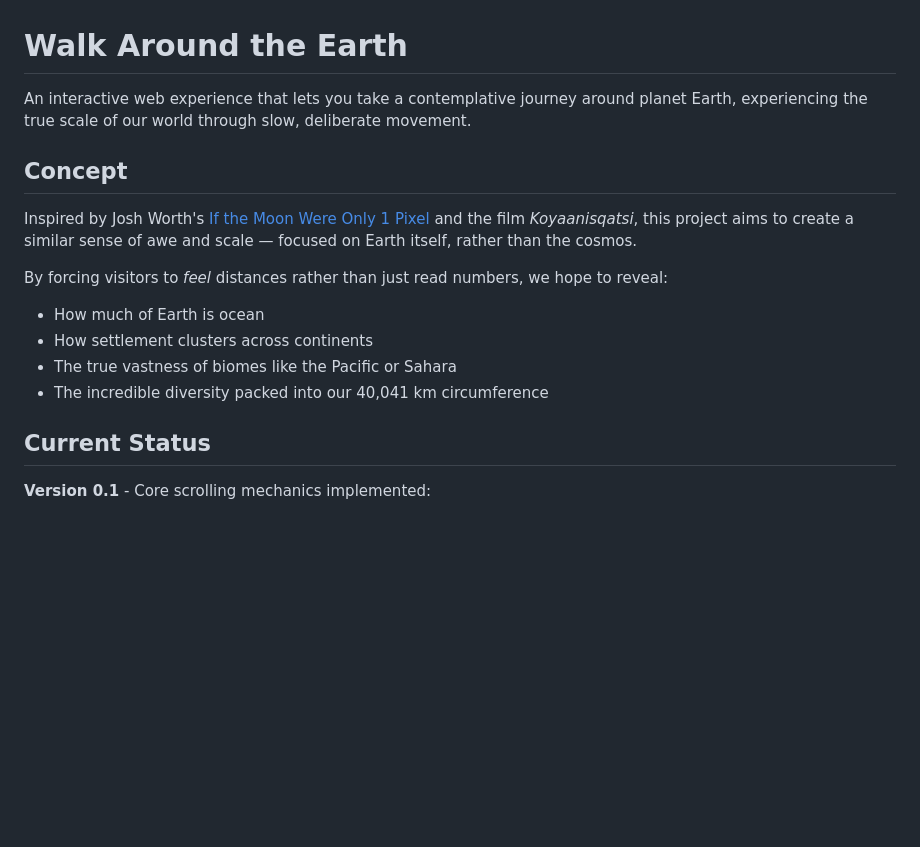
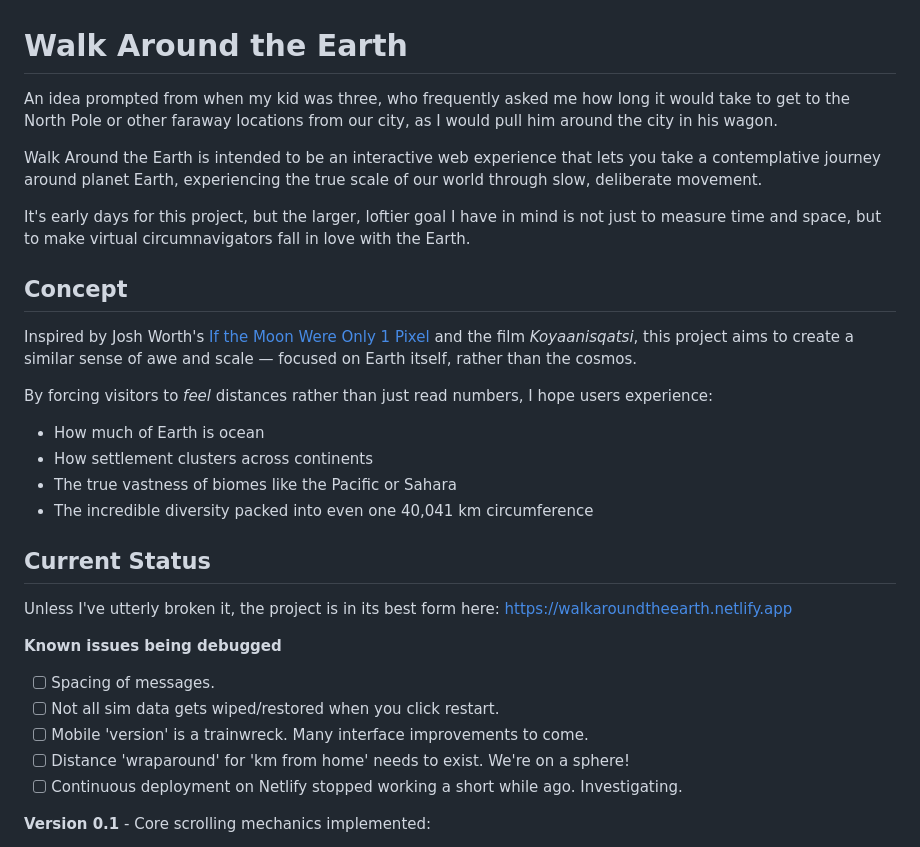
Before and after one commit to oxygensmith/walkaroundtheearth, a Markdown page: README.md, the part around the change. Rendered like a GitHub page; blank space fills up the shorter version.

Commit message:
Prepare the README for first public release.

```diff
--- a/README.md
+++ b/README.md
@@ -1,19 +1,34 @@
 # Walk Around the Earth
 
-An interactive web experience that lets you take a contemplative journey around planet Earth, experiencing the true scale of our world through slow, deliberate movement.
+An idea prompted from when my kid was three, who frequently asked me how long it would take to get to the North Pole or other faraway locations from our city, as I would pull him around the city in his wagon.
+
+Walk Around the Earth is intended to be an interactive web experience that lets you take a contemplative journey around planet Earth, experiencing the true scale of our world through slow, deliberate movement.
+
+It's early days for this project, but the larger, loftier goal I have in mind is not just to measure time and space, but to make virtual circumnavigators fall in love with the Earth.
 
 ## Concept
 
 Inspired by Josh Worth's [If the Moon Were Only 1 Pixel](https://joshworth.com/dev/pixelspace/pixelspace_solarsystem.html) and the film _Koyaanisqatsi_, this project aims to create a similar sense of awe and scale — focused on Earth itself, rather than the cosmos.
 
-By forcing visitors to _feel_ distances rather than just read numbers, we hope to reveal:
+By forcing visitors to _feel_ distances rather than just read numbers, I hope users experience:
 
 - How much of Earth is ocean
 - How settlement clusters across continents
 - The true vastness of biomes like the Pacific or Sahara
-- The incredible diversity packed into our 40,041 km circumference
+- The incredible diversity packed into even one 40,041 km circumference
 
 ## Current Status
+
+Unless I've utterly broken it, the project is in its best form here:
+[https://walkaroundtheearth.netlify.app](https://walkaroundtheearth.netlify.app)
+
+**Known issues being debugged**
+
+- [ ] Spacing of messages.
+- [ ] Not all sim data gets wiped/restored when you click restart.
+- [ ] Mobile 'version' is a trainwreck. Many interface improvements to come.
+- [ ] Distance 'wraparound' for 'km from home' needs to exist. We're on a sphere!
+- [ ] Continuous deployment on Netlify stopped working a short while ago. Investigating.
 
 **Version 0.1** - Core scrolling mechanics implemented:
 
```
